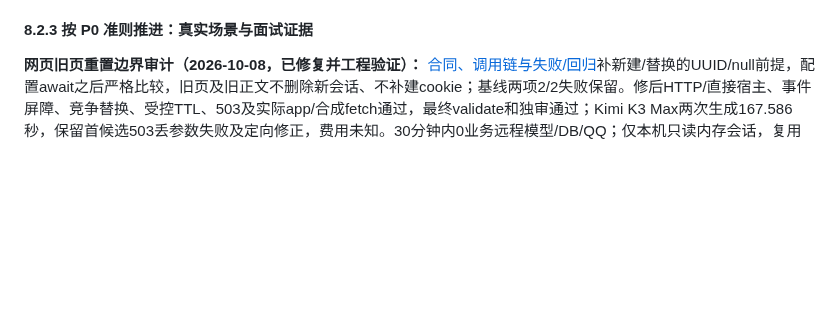
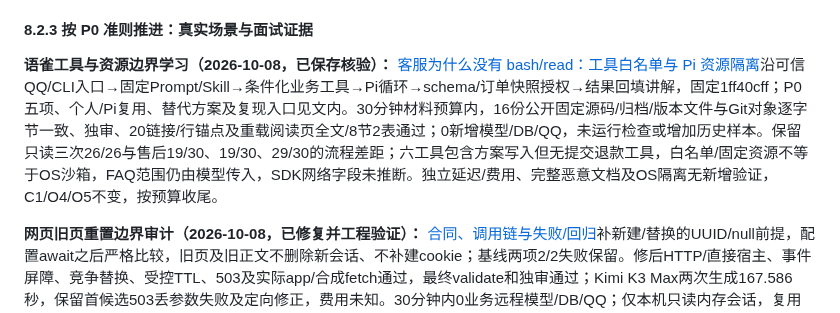
Before and after one commit to erha1499/dave-agent, a Markdown page: plan.md, the part around the change. Rendered like a GitHub page; blank space fills up the shorter version.

Commit message:
docs: link Pi tool and resource boundary lesson

```diff
--- a/plan.md
+++ b/plan.md
@@ -522,6 +522,8 @@ MVP 范围先限于单门店、单张未核销券的整笔模拟退款。使用
 
 #### 8.2.3 按 P0 准则推进：真实场景与面试证据
 
+**语雀工具与资源边界学习（2026-10-08，已保存核验）：** [客服为什么没有 bash/read：工具白名单与 Pi 资源隔离](https://www.yuque.com/erha-vrnso/repg3o/zggy63v4e66fov5d)沿可信QQ/CLI入口→固定Prompt/Skill→条件化业务工具→Pi循环→schema/订单快照授权→结果回填讲解，固定1ff40cff；P0五项、个人/Pi复用、替代方案及复现入口见文内。30分钟材料预算内，16份公开固定源码/归档/版本文件与Git对象逐字节一致、独审、20链接/行锚点及重载阅读页全文/8节2表通过；0新增模型/DB/QQ，未运行检查或增加历史样本。保留只读三次26/26与售后19/30、19/30、29/30的流程差距；六工具包含方案写入但无提交退款工具，白名单/固定资源不等于OS沙箱，FAQ范围仍由模型传入，SDK网络字段未推断。独立延迟/费用、完整恶意文档及OS隔离无新增验证，C1/O4/O5不变，按预算收尾。
+
 **网页旧页重置边界审计（2026-10-08，已修复并工程验证）：** [合同、调用链与失败/回归](./docs/web-chat.md#旧页重置的会话前置条件2026-10-08)补新建/替换的UUID/null前提，配置await之后严格比较，旧页及旧正文不删除新会话、不补建cookie；基线两项2/2失败保留。修后HTTP/直接宿主、事件屏障、竞争替换、受控TTL、503及实际app/合成fetch通过，最终validate和独审通过；Kimi K3 Max两次生成167.586秒，保留首候选503丢参数失败及定向修正，费用未知。30分钟内0业务远程模型/DB/QQ；仅本机只读内存会话，复用Pi/Map，不增登录或持久化。并发null创建、真实Chrome多页、当前常驻服务未补验/重启；固定题、默认及C1/O4/O5不变，按预算收尾。
 
 **语雀原问出处学习（2026-10-08，已保存核验）：** [引文真实为何仍不足：一条省略咨询的出处与 v3 边界](https://www.yuque.com/erha-vrnso/repg3o/pkpmew1sxmf99o2e)沿004省略咨询→fresh范围/原问解析→一次受限修复→排序/证据查询分离→资料接收→实际Reply与事后独立证明讲解，固定f3ce25e；P0五项、个人/Pi复用、替代方案及工程复现入口见文内。30分钟材料预算内，17份公开固定源码/归档/版本文件逐字节核对、独审、20处链接/行锚点及重载阅读页全文/8节2表通过；0新增模型/DB/QQ，未运行检查或增加历史样本。保留唯一24轮9/12→11/12、005共同提示失败、107HTTP及USD/CNY估算，说明范围变化的完整问题可在一次预算内修复，中性facts进入effectiveQuery、retrievalQuery先固定；真实引文不等于语义充分，原始成绩不回填。非盲整套方案不证明单模型收益/稳定成本优势，完整C1/O4/O5/QQ候选仍未准入，按预算收尾。
```
